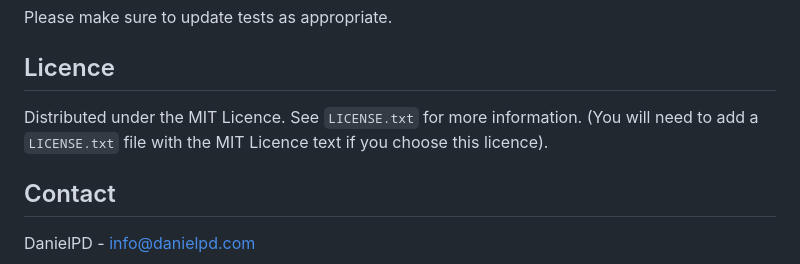
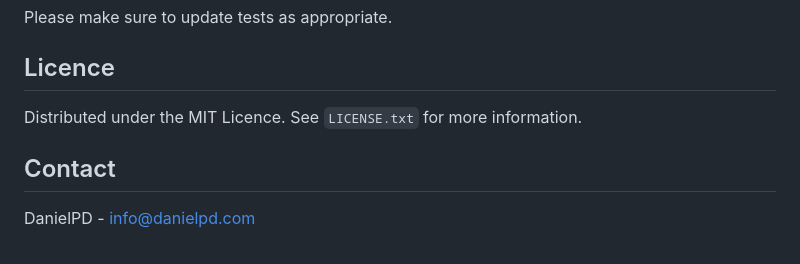
Before and after one commit to svumo/QuizGenAI, a Markdown page: README.md, the part around the change. Drawn GitHub-style.

```diff
--- a/README.md
+++ b/README.md
@@ -138,7 +138,7 @@ Please make sure to update tests as appropriate.
 
 ## Licence
 
-Distributed under the MIT Licence. See `LICENSE.txt` for more information. (You will need to add a `LICENSE.txt` file with the MIT Licence text if you choose this licence).
+Distributed under the MIT Licence. See `LICENSE.txt` for more information.
 
 ## Contact
 
```
